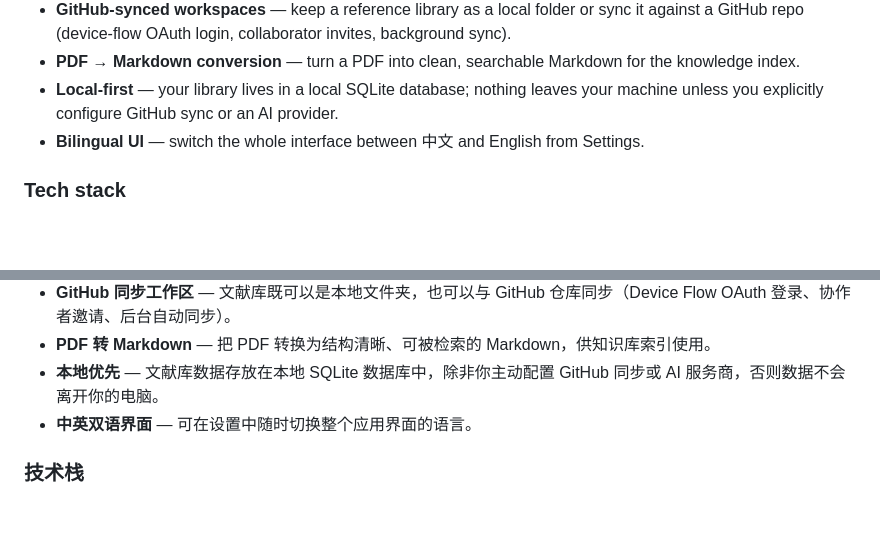
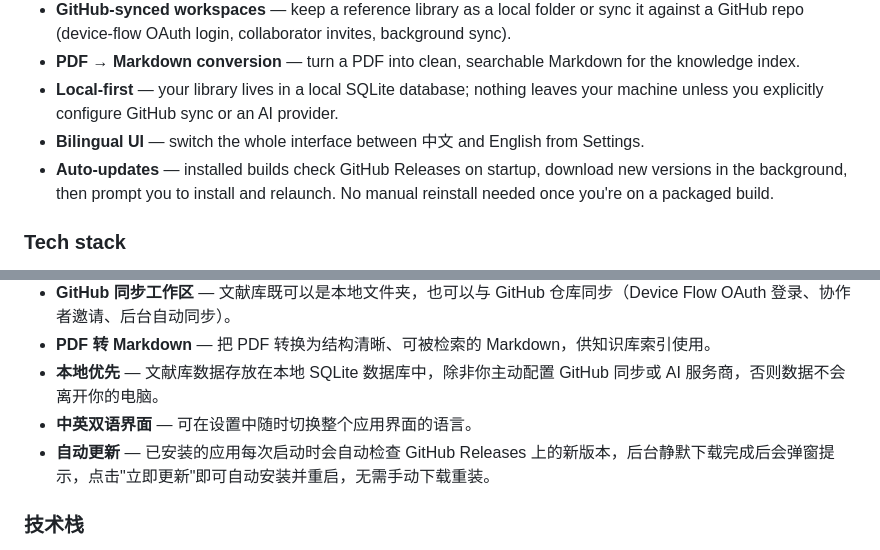
Before and after one commit to hlt83595685-cmyk/Veridian, a Markdown page: README.md, 2 parts joined by grey strips. Drawn GitHub-style; blank space fills up the shorter version.

Commit message:
docs: mention auto-update behavior in README
Co-Authored-By: Claude Sonnet 5 <noreply@anthropic.com>

```diff
--- a/README.md
+++ b/README.md
@@ -44,6 +44,7 @@ Veridian organizes your PDFs, metadata, tags, notes, and Markdown into a local-f
 - **PDF → Markdown conversion** — turn a PDF into clean, searchable Markdown for the knowledge index.
 - **Local-first** — your library lives in a local SQLite database; nothing leaves your machine unless you explicitly configure GitHub sync or an AI provider.
 - **Bilingual UI** — switch the whole interface between 中文 and English from Settings.
+- **Auto-updates** — installed builds check GitHub Releases on startup, download new versions in the background, then prompt you to install and relaunch. No manual reinstall needed once you're on a packaged build.
 
 ### Tech stack
 
@@ -93,6 +94,7 @@ Veridian 是一个本地优先的文献管理平台，将 PDF、元数据、标
 - **PDF 转 Markdown** — 把 PDF 转换为结构清晰、可被检索的 Markdown，供知识库索引使用。
 - **本地优先** — 文献库数据存放在本地 SQLite 数据库中，除非你主动配置 GitHub 同步或 AI 服务商，否则数据不会离开你的电脑。
 - **中英双语界面** — 可在设置中随时切换整个应用界面的语言。
+- **自动更新** — 已安装的应用每次启动时会自动检查 GitHub Releases 上的新版本，后台静默下载完成后会弹窗提示，点击"立即更新"即可自动安装并重启，无需手动下载重装。
 
 ### 技术栈
 
```
